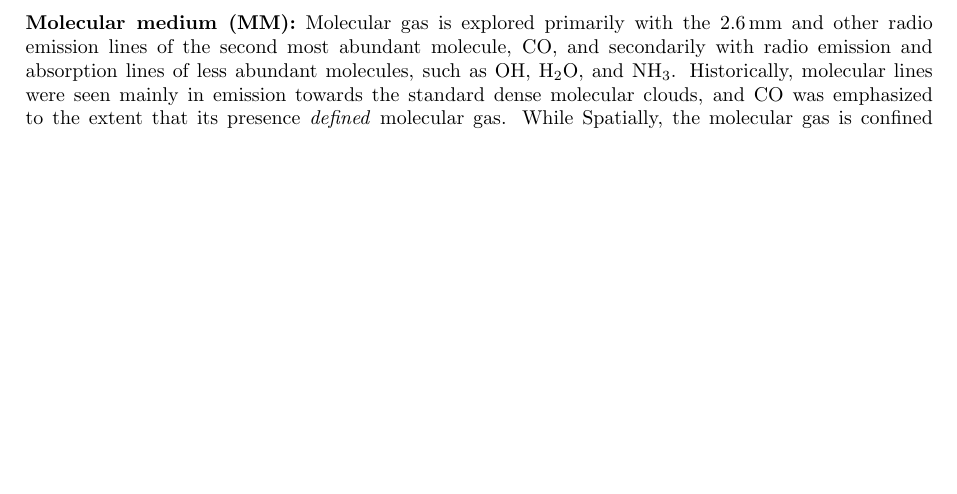
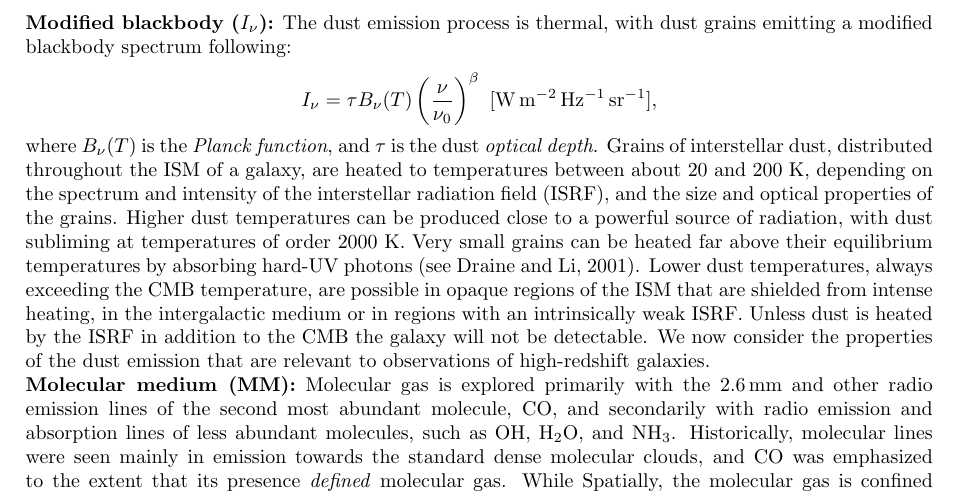
Before and after one commit to astrosica/magnetism-guide, a LaTeX document (MagnetismGuide.tex): part of page 14 of 40, cut at the place of the change, the shorter picture padded with empty space. Compiled offline with pdfLaTeX.

Commit message:
Update guide.

```diff
--- a/MagnetismGuide.tex
+++ b/MagnetismGuide.tex
@@ -555,6 +555,14 @@ The interstellar medium (ISM) is a complex environment of gas and dust with vary
 
 {\noindent}\textbf{Milky Way Galaxy (MWG):} We see the Milky Way as a narrow band encircling us because the Galaxy has the shape of a flattened disk within which we are deeply embedded. Our Galaxy comprises a thin disk with radius $\sim25-30\,{\rm kpc}$ and effective thickness $\sim400-600\,{\rm pc}$, plus a spherical system itself composed of a bulge with radius $\sim2-3\,{\rm kpc}$ and a halo extending out to more than $30\,{\rm kpc}$ from the center. The Sun resides in the Galactic disk, approximately $15\,{\rm pc}$ from the midplane and $8.5\,{\rm kpc}$ away from the center. The stars belonging to the disk rotate around the Galactic center in nearly circular orbits. Their angular rotation rate is a decreasing function of their radial distance. At the Sun's orbital distance, the Galactic rotation velocity is $\simeq220\,{\rm km\,s^{-1}}$, corresponding to a rotational period of $\simeq240\times10^6\,{\rm years}$. Disk stars also have a velocity dispersion of $\sim10-40\,{\rm km\,s^{-1}}$ which causes them to experience small oscillations about a perfectly circular orbit both in the Galactic plane (epicycles) and the vertical direction. In contrast, stars in the bulge and the halo rotate slowly and often have very eccentric orbits. Radio observations of interstellar neutral hydrogen indicate that the Milky Way possesses a spiral structure similar to those seen in optical wavelengths of external galaxies. The exact spiral structure of our own Galaxy is difficult to determine from within; the best radio data to date points to a structure characterized by a bulge of intermediate size and a moderate winding of the spiral arms. Infrared (IR) images of the Galactic center clearly display the distinctive signature of a bar. Our position in the spiral pattern can be derived from local optical measurements which give quite an accurate outline of the three closest arms; they locate the Sun between the inner Sagittarius arm and the outer Perseus arm, near the inner edge of the local Orion-Cygnus arm.
 
+{\noindent}\textbf{Modified blackbody ($I_\nu$):} The dust emission process is thermal, with dust grains emitting a modified blackbody spectrum following:
+
+\begin{align*}
+    I_\nu = \tau B_\nu(T) \left(\frac{\nu}{\nu_0}\right)^\beta ~ [{\rm W\,m^{-2}\,Hz^{-1}\,sr^{-1}}],
+\end{align*}
+
+{\noindent}where $B_\nu(T)$ is the \textit{Planck function}, and $\tau$ is the dust \textit{optical depth}. Grains of interstellar dust, distributed throughout the ISM of a galaxy, are heated to temperatures between about 20 and 200 K, depending on the spectrum and intensity of the interstellar radiation field (ISRF), and the size and optical properties of the grains. Higher dust temperatures can be produced close to a powerful source of radiation, with dust subliming at temperatures of order 2000 K. Very small grains can be heated far above their equilibrium temperatures by absorbing hard-UV photons (see Draine and Li, 2001). Lower dust temperatures, always exceeding the CMB temperature, are possible in opaque regions of the ISM that are shielded from intense heating, in the intergalactic medium or in regions with an intrinsically weak ISRF. Unless dust is heated by the ISRF in addition to the CMB the galaxy will not be detectable. We now consider the properties of the dust emission that are relevant to observations of high-redshift galaxies.
+
 {\noindent}\textbf{Molecular medium (MM):} Molecular gas is explored primarily with the $2.6\,{\rm mm}$ and other radio emission lines of the second most abundant molecule, CO, and secondarily with radio emission and absorption lines of less abundant molecules, such as OH, H$_2$O, and NH$_3$. Historically, molecular lines were seen mainly in emission towards the standard dense molecular clouds, and CO was emphasized to the extent that its presence \textit{defined} molecular gas. While Spatially, the molecular gas is confined to discrete clouds, which are roundish, gravitationally bound, and organized hierarchically from large complexes (size $\sim20-80\,{\rm pc}$ and mass $\sim10^5-10^6\,{\rm M_\odot}$) down to small clumps (size $\lesssim0.5\,{\rm pc}$, mass $\lesssim10^3\,{\rm M_\odot}$). Along the vertical direction, the molecular gas is the most strongly confined to the Galactic plane, with a HWHM thickness near the Sun $\sim70-80\,{\rm pc}$. Horizontally, all the gas components tend to concentrate along the spiral arms, this tendency being probably most pronounced for the molecular gas. Upon averaging along Galactic circles, through spiral arms and interarm regions, it is found that most of the molecular gas resides in a ring extending radially between $3.5-7\,{\rm kpc}$ from the Galactic center. It seems almost certain that the DMM is a transition state between the CNM and classical MM. Moreover, we expect the details of the DMM transition region to depend not only on physical conditions but also cloud morphology as it determines whether UV photons can penetrate to destroy molecules via photodissociation or photoionization. It seems very unlikely that one can understand the transition between atomic and molecular gas without understanding the effect of UV photons, and thus cloud morphology. In addition, there are hints that cloud morphology is affected by the magnetic field; after all, magnetic forces are one of the important forces on the ISM (the others being turbulent pressure, cosmic ray pressure (coupled to the gas by the magnetic field), thermal pressure, and gravity).
 
 {\noindent}\textbf{$\mathbf{n\pi}$ ambiguity:} The inability to distinguish between polarization angles modulo $\pi$ radians, rendering traditional linear RM fits often arbitrary. One way to deal with this ambiguity is to rely on resolving smooth spatial gradients in the polarization angle at each wavelength. With this assumption, the appropriate value of $n$ can be resolved for each spatial pixel, yielding the correct polarization angle at each wavelength and thus the true value of RM. This is the basis of the PACERMAN routine developed by Dolag et al., (2005). However, routines like PACERMAN cannot deal with the second and third problems listed above since it is ultimately based on fitting a single value of RM along each line of sight.
```
Also changed, not shown: MagnetismGuide.tex (7 more changed lines), 2 other files.
